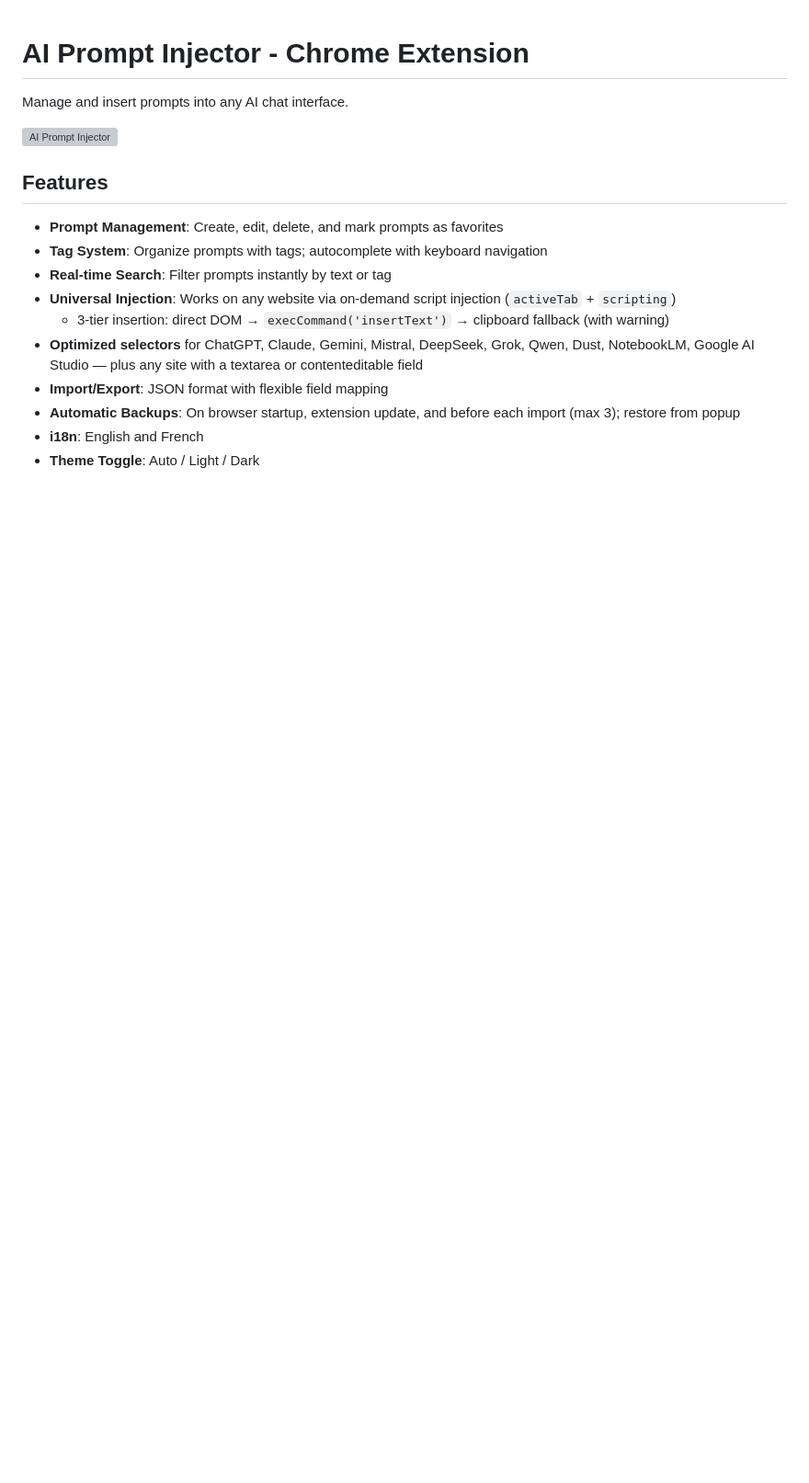
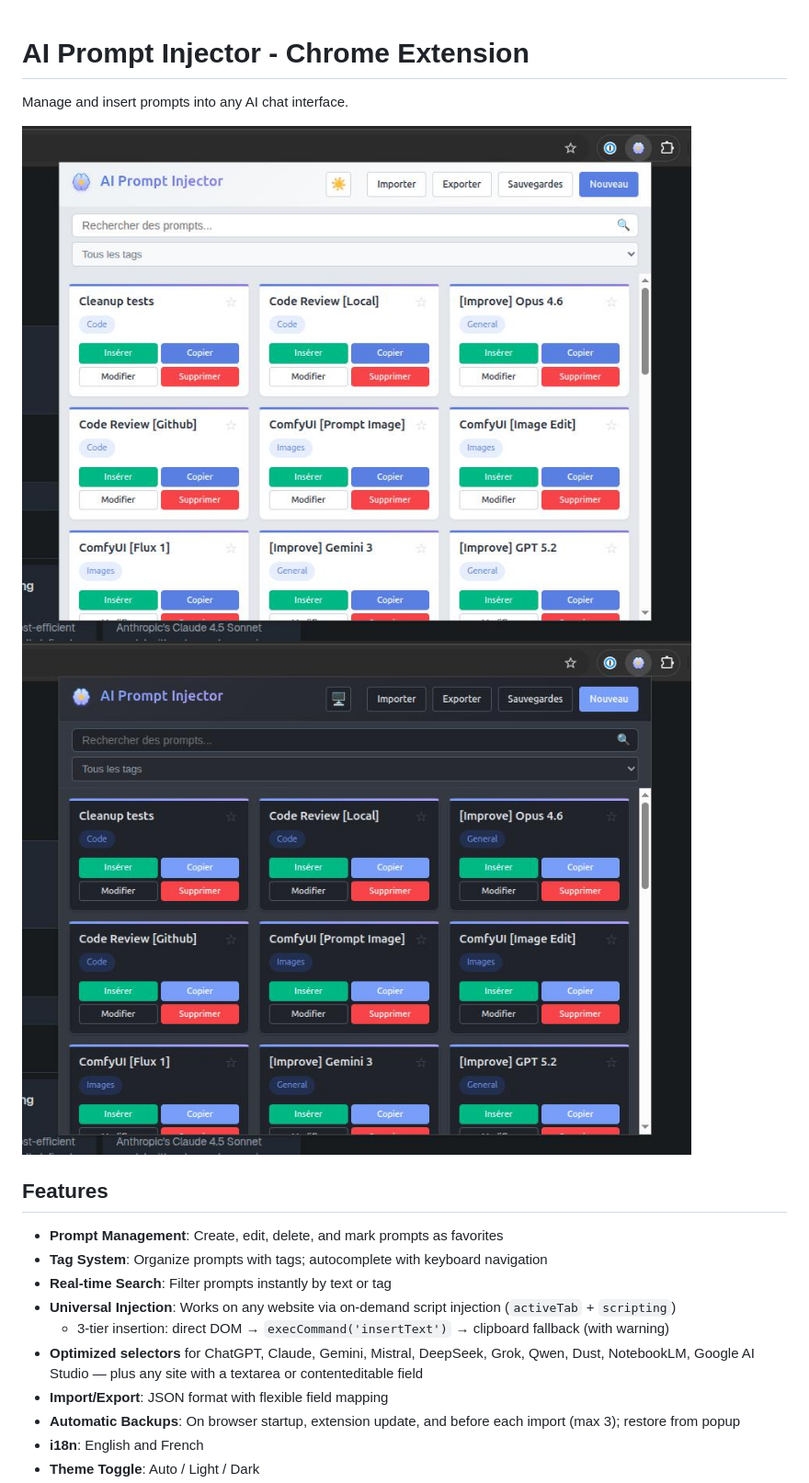
Before and after one commit to sergemazille/ai-prompt-injector-chrome, a Markdown page: README.md, the part around the change printed below. Shown: that part at 92% size. Rendered like a GitHub page; pictures changed too: images/dark-theme.jpg (added), images/light-theme.jpg (added); blank space fills up the shorter version; grey boxes are pictures that could not be loaded.

Commit message:
doc: bump version and Readme

```diff
--- a/README.md
+++ b/README.md
@@ -2,7 +2,8 @@
 
 Manage and insert prompts into any AI chat interface.
 
-![AI Prompt Injector](screenshots/AI%20Prompt%20Injector.jpg)
+![AI Prompt Injector](images/light-theme.jpg)
+![AI Prompt Injector - dark theme](images/dark-theme.jpg)
 
 ## Features
 
```
Also changed, not shown: other parts of README.md (+5 -0 lines), CHANGELOG.md (added, +45 -0 lines).
